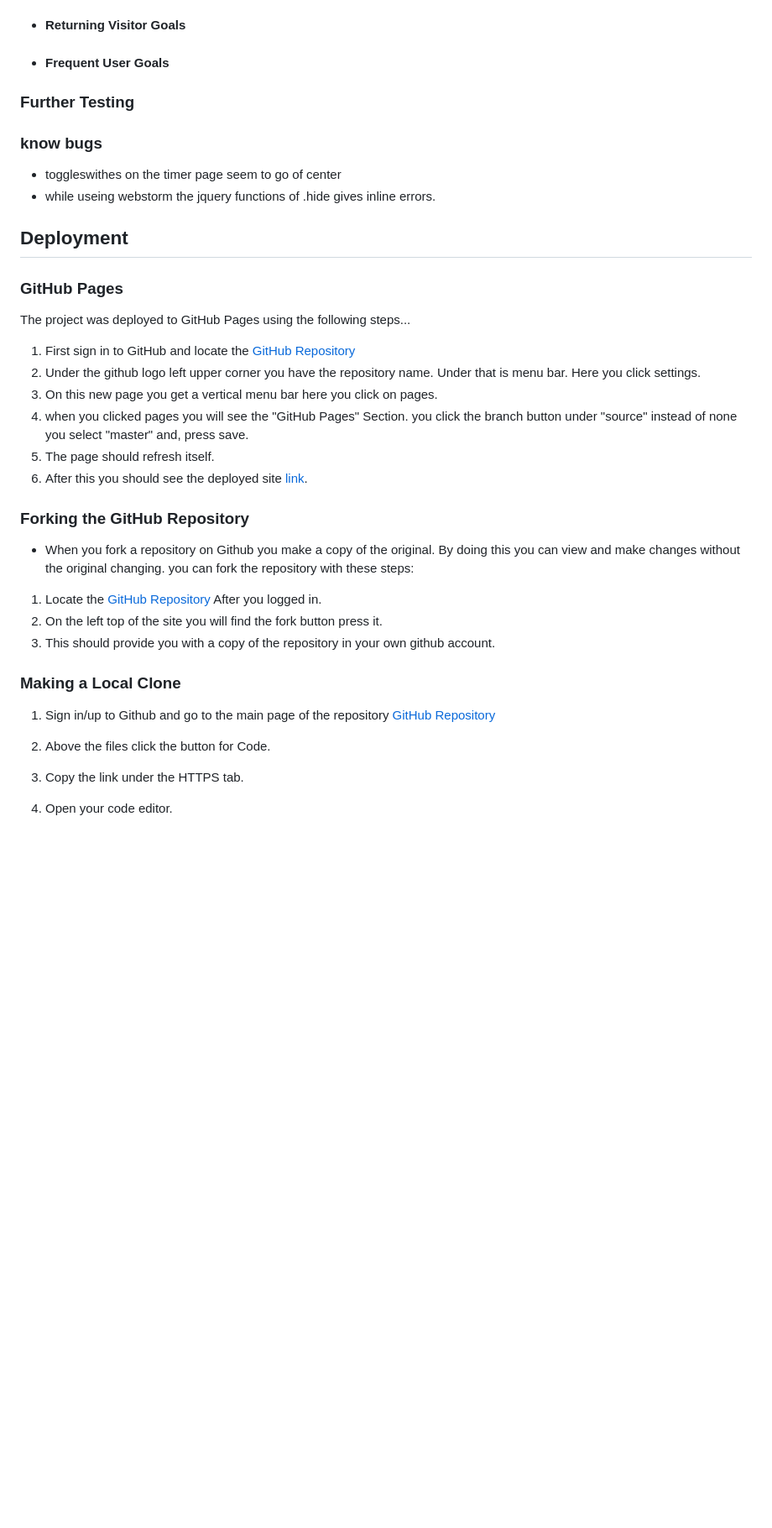
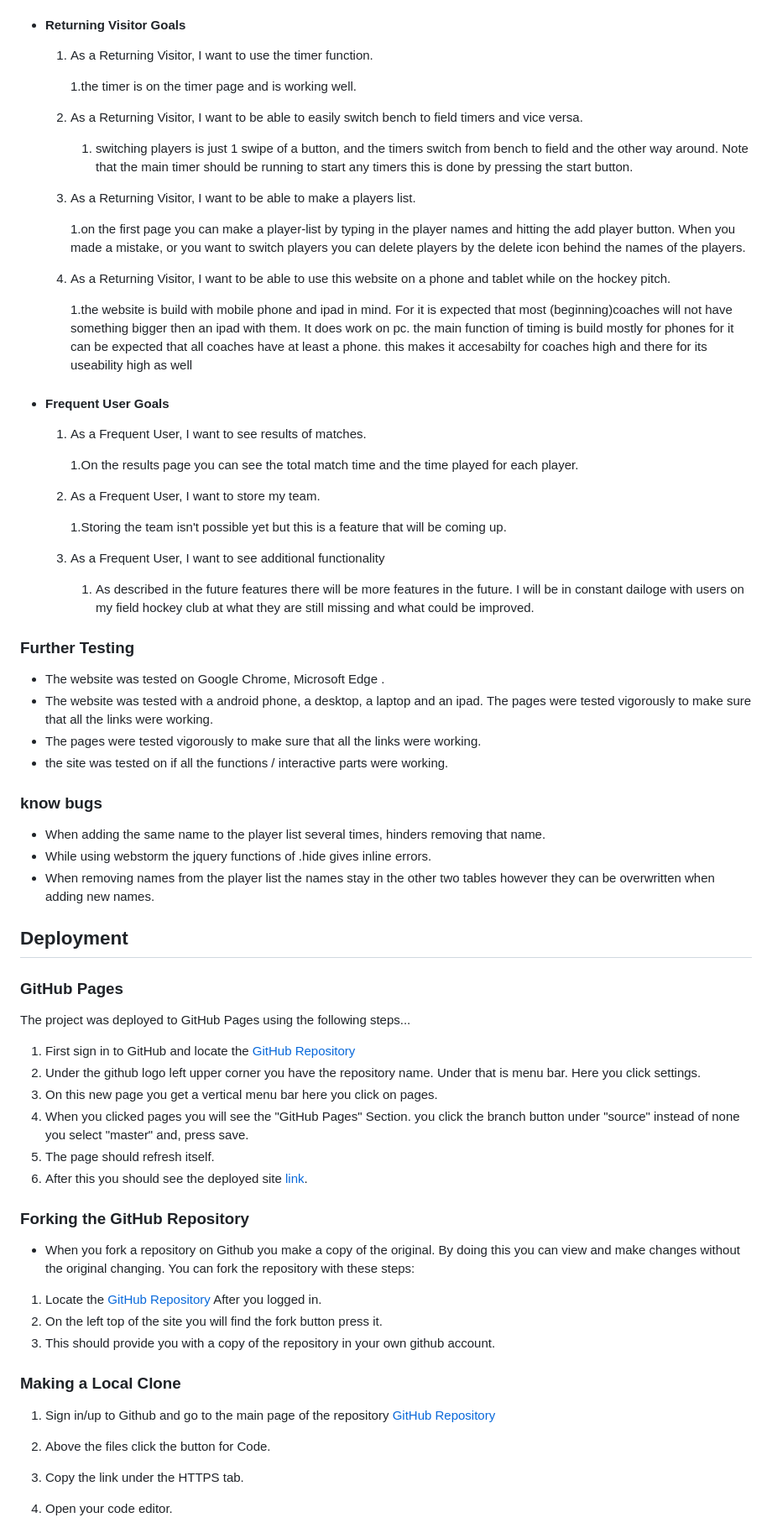
Before and after one commit to pjdijxhoorn/milestone-project-2, a Markdown page: readme.md, the part around the change printed below. Shown: that part at 84% size. GitHub-like rendering; blank space fills up the shorter version.

```diff
--- a/readme.md
+++ b/readme.md
@@ -148,12 +180,54 @@ field.
 -   #### Returning Visitor Goals
+    1. As a Returning Visitor, I want to use the timer function.
+
+        1.the timer is on the timer page and is working well.
+
+    2. As a Returning Visitor, I want to be able to easily switch bench to field timers and vice versa.
+
+        1. switching players is just 1 swipe of a button, and the timers switch from bench to field and the other way around.
+           Note that the main timer should be running to start any timers this is done by pressing the start button.
+
+    3. As a Returning Visitor, I want to be able to make a players list.
+
+        1.on the first page you can make a player-list by typing in the player names and hitting the add player button.
+       When you made a mistake, or you want to switch players you can delete players by the delete icon behind the names
+       of the players.
+
+    4. As a Returning Visitor, I want to be able to use this website on a phone and tablet while on the hockey pitch.
+
+        1.the website is build with mobile phone and ipad in mind. For it is expected that most (beginning)coaches
+       will not have something bigger then an ipad with them. It does work on pc.
+       the main function of timing is build mostly for phones for it can be expected that all coaches have at least
+       a phone. this makes it accesabilty for coaches high and there for its useability high as well
+
 -   #### Frequent User Goals
+    1. As a Frequent User, I want to see results of matches.
+
+       1.On the results page you can see the total match time and the time played for each player.
+
+    2. As a Frequent User, I want to store my team.
+
+       1.Storing the team isn't possible yet but this is a feature that will be coming up.
+
+    3. As a Frequent User, I want to see additional functionality
+
+        1. As described in the future features there will be more features in the future. I will be in constant dailoge
+           with users on my field hockey club at what they are still missing and what could be improved.
 
 ### Further Testing
 
+- The website was tested on Google Chrome, Microsoft Edge .
+- The website was tested with a android phone, a desktop, a laptop and an ipad. The pages were tested vigorously to make
+  sure that all the links were working.
+- The pages were tested vigorously to make sure that all the links were working.
+- the site was tested on if all the functions / interactive parts were working.
+
 ### know bugs
 
-- toggleswithes on the timer page seem to go of center
-- while useing webstorm the jquery functions of .hide gives inline errors.
+- When adding the same name to the player list several times, hinders removing that name.
+- While using webstorm the jquery functions of .hide gives inline errors.
+- When removing names from the player list the names stay in the other two tables however they can be overwritten when
+  adding new names.
 
 ## Deployment
 
@@ -165,22 +239,24 @@ The project was deployed to GitHub Pages using the following steps...
 2. Under the github logo left upper corner you have the repository name. Under that is menu bar. Here you click
    settings.
 3. On this new page you get a vertical menu bar here you click on pages.
-4. when you clicked pages you will see the "GitHub Pages" Section. you click the branch button under "source" instead of
+4. When you clicked pages you will see the "GitHub Pages" Section. you click the branch button under "source" instead of
    none you select "master" and, press save.
 5. The page should refresh itself.
 6. After this you should see the deployed site [link](https://pjdijxhoorn.github.io/milestone-project-2/).
 
 ### Forking the GitHub Repository
 
--  When you fork a repository on Github you make a copy of the original. By doing this you can view and make changes
-   without the original changing. you can fork the repository with these steps:
+- When you fork a repository on Github you make a copy of the original. By doing this you can view and make changes
+  without the original changing. You can fork the repository with these steps:
 
 1. Locate the  [GitHub Repository](https://github.com/pjdijxhoorn/milestone-project-2) After you logged in.
 2. On the left top of the site you will find the fork button press it.
 3. This should provide you with a copy of the repository in your own github account.
 
 ### Making a Local Clone
-1. Sign in/up to Github and go to the main page of the repository [GitHub Repository](https://github.com/pjdijxhoorn/milestone-project-2)
-2. Above the files  click the button for Code.
+
+1. Sign in/up to Github and go to the main page of the
+   repository [GitHub Repository](https://github.com/pjdijxhoorn/milestone-project-2)
+2. Above the files click the button for Code.
 3. Copy the link under the HTTPS tab.
 4. Open your code editor.
```
Also changed, not shown: other parts of readme.md (+42 -10 lines), assets/images/csscheck.PNG (added), assets/images/html test.PNG (added), assets/images/javascripttest.PNG (added).
